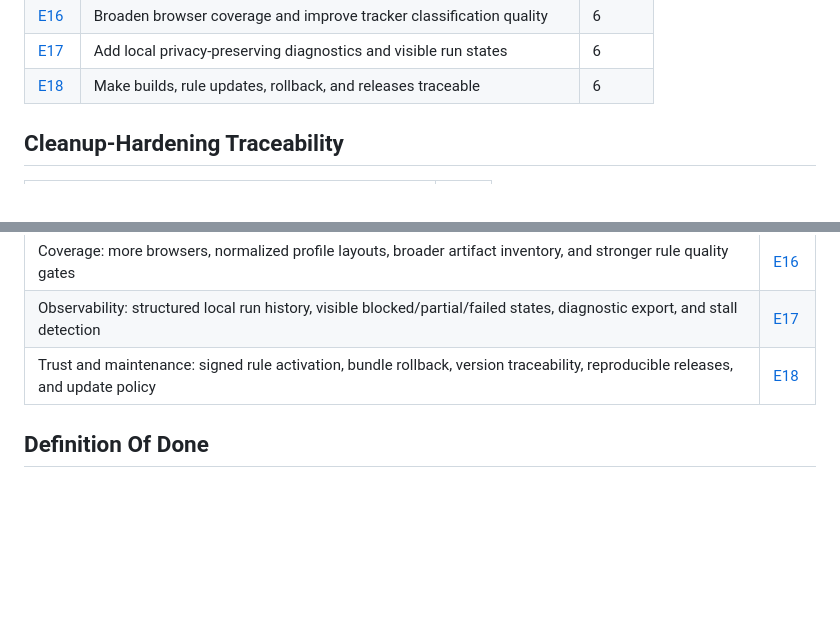
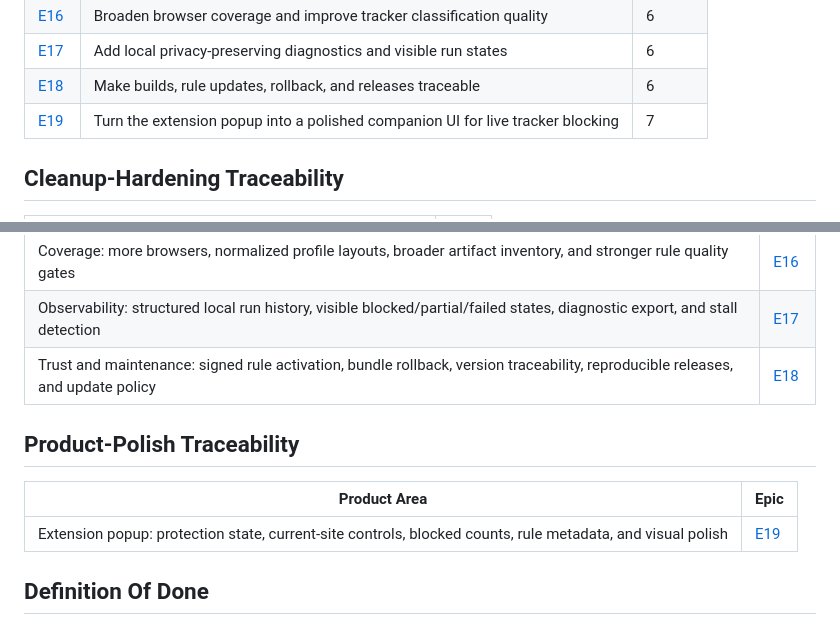
Before and after one commit to sachinkshetty/trackers, a Markdown page: docs/epics/README.md, 2 parts joined by grey strips. Rendered like a GitHub page; blank space fills up the shorter version.

Commit message:
docs(epics): add extension popup polish epic (#60)

```diff
--- a/docs/epics/README.md
+++ b/docs/epics/README.md
@@ -26,6 +26,7 @@ are ordered by dependency inside each epic. Status values are `todo`,
 | [E16](E16-browser-coverage-and-rule-quality.md) | Broaden browser coverage and improve tracker classification quality | 6 |
 | [E17](E17-diagnostics-and-observability.md) | Add local privacy-preserving diagnostics and visible run states | 6 |
 | [E18](E18-release-trust-and-maintenance.md) | Make builds, rule updates, rollback, and releases traceable | 6 |
+| [E19](E19-extension-popup-product-polish.md) | Turn the extension popup into a polished companion UI for live tracker blocking | 7 |
 
 ## Cleanup-Hardening Traceability
 
@@ -52,6 +53,12 @@ are ordered by dependency inside each epic. Status values are `todo`,
 | Observability: structured local run history, visible blocked/partial/failed states, diagnostic export, and stall detection | [E17](E17-diagnostics-and-observability.md) |
 | Trust and maintenance: signed rule activation, bundle rollback, version traceability, reproducible releases, and update policy | [E18](E18-release-trust-and-maintenance.md) |
 
+## Product-Polish Traceability
+
+| Product Area | Epic |
+|--------------|------|
+| Extension popup: protection state, current-site controls, blocked counts, rule metadata, and visual polish | [E19](E19-extension-popup-product-polish.md) |
+
 ## Definition Of Done
 
 - Acceptance criteria are covered by automated tests where practical.
```
Also changed, not shown: docs/epics/E19-extension-popup-product-polish.md (added, +69 -0 lines).
